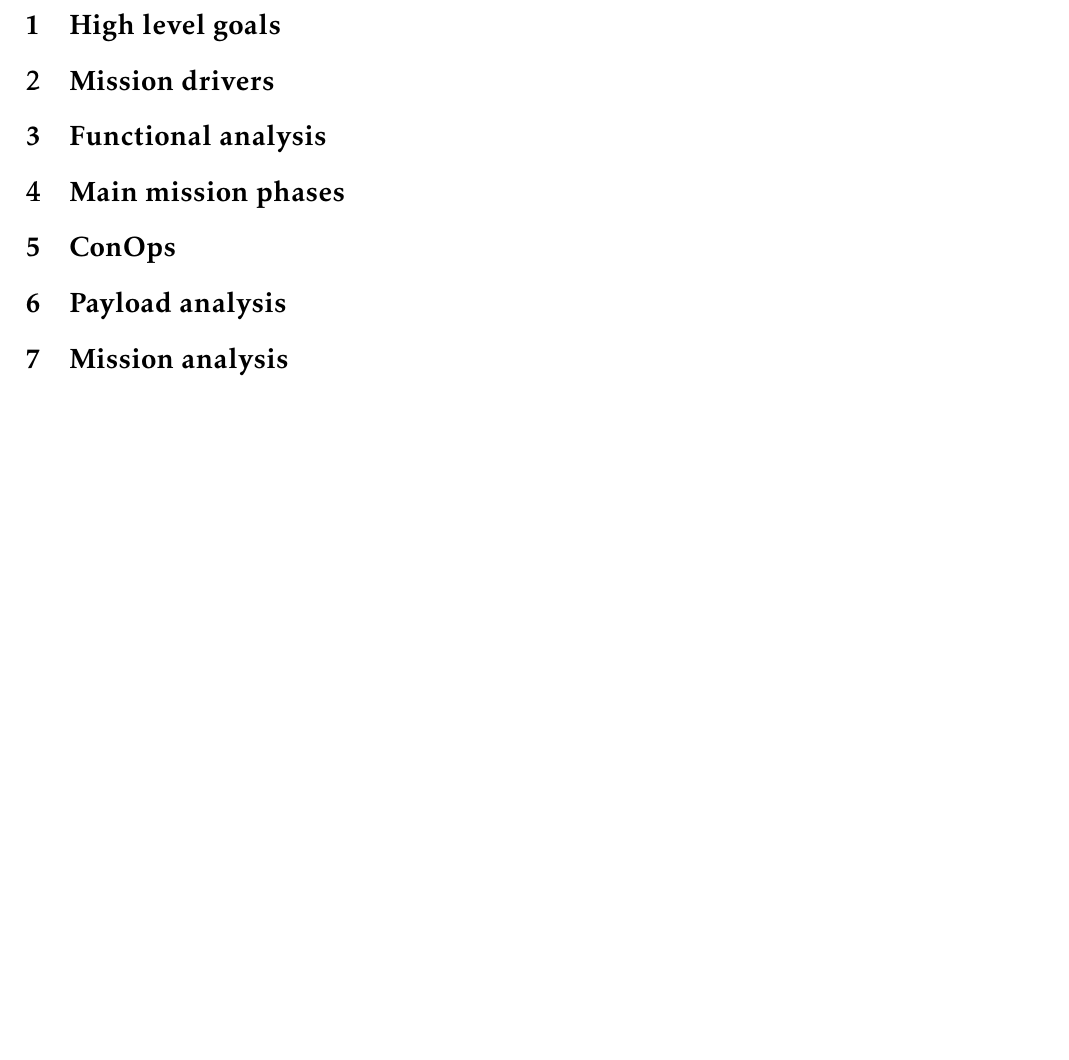
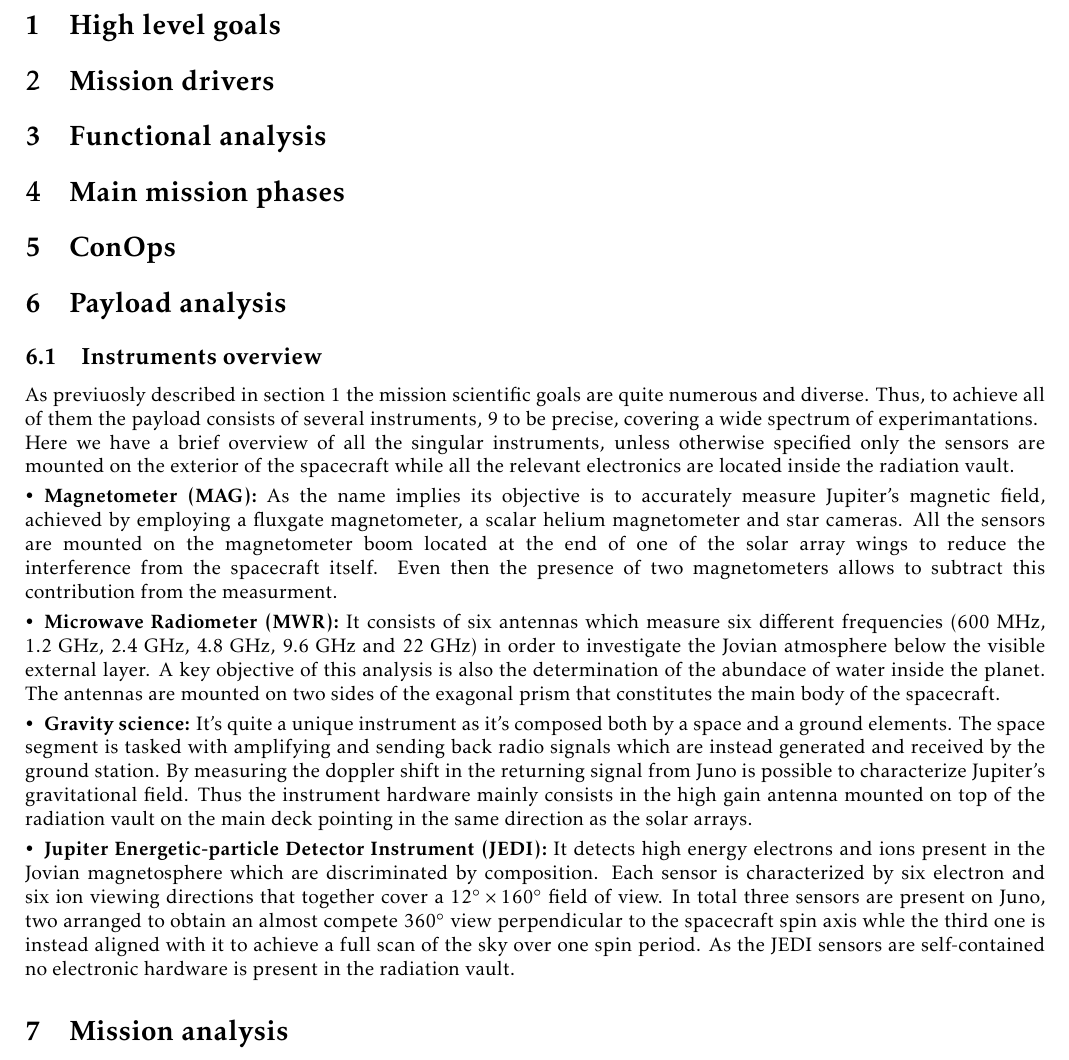
Before and after one commit to turcualexd/SSEO-project, a LaTeX document (Chapters/H1/H1.tex, which reads Chapters/H1/Sections/06_payload.tex): part of the page, cut so that both start at the same text, the shorter picture padded with empty space. Compiled offline with pdfLaTeX.

Commit message:
Payload: introduzione e descrizione di MAG, Grav. science, MWR e JEDI

```diff
--- a/Chapters/H1/Sections/06_payload.tex
+++ b/Chapters/H1/Sections/06_payload.tex
@@ -1,2 +1,50 @@
 \section{Payload analysis}
 \label{sec:payload}
+
+\subsection{Instruments overview}
+As previuosly described in section \ref{sec:goals} the mission scientific goals are
+quite numerous and diverse. Thus, to achieve all of them the payload consists of
+several instruments, 9 to be precise, covering a wide spectrum of experimantations.
+
+% Forse inserire massa, potenza e dati prodotti totali
+
+Here we have a brief overview of all the singular instruments, unless otherwise
+specified only the sensors are mounted on the exterior of the spacecraft while all
+the relevant electronics are located inside the radiation vault.
+
+\begin{itemize}
+    \item \textbf{Magnetometer (MAG):} As the name implies its objective is to
+    accurately measure Jupiter's magnetic field, achieved by employing a fluxgate
+    magnetometer, a scalar helium magnetometer and star cameras. All the sensors
+    are mounted on the magnetometer boom located at the end of one of the solar
+    array wings to reduce the interference from the spacecraft itself. Even then the
+    presence of two magnetometers allows to subtract this contribution from the
+    measurment.
+
+    \item \textbf{Microwave Radiometer (MWR):} It consists of six antennas which
+    measure six different frequencies (600 MHz, 1.2 GHz, 2.4 GHz, 4.8 GHz, 9.6 GHz
+    and 22 GHz) in order to investigate the Jovian atmosphere below the visible
+    external layer. A key objective of this analysis is also the determination of
+    the abundace of water inside the planet. The antennas are mounted on two sides
+    of the exagonal prism that constitutes the main body of the spacecraft.
+
+    \item \textbf{Gravity science:} It's quite a unique instrument as it's composed
+    both by a space and a ground elements. The space segment is tasked with
+    amplifying and sending back radio signals which are instead generated and
+    received by the ground station. By measuring the doppler shift in the returning
+    signal from Juno is possible to characterize Jupiter's gravitational field. Thus
+    the instrument hardware mainly consists in the high gain antenna mounted on top
+    of the radiation vault on the main deck pointing in the same direction as the
+    solar arrays.
+
+    \item \textbf{Jupiter Energetic-particle Detector Instrument (JEDI):} It detects
+    high energy electrons and ions present in the Jovian magnetosphere which are
+    discriminated by composition. Each sensor is characterized by six electron and
+    six ion viewing directions that together cover a \(12^{\circ} \times
+    160^{\circ}\) field of view. In total three sensors are present on Juno, two
+    arranged to obtain an almost compete \(360^{\circ}\) view perpendicular to
+    the spacecraft spin axis whle the third one is instead aligned with it to
+    achieve a full scan of the sky over one spin period. As the JEDI sensors are
+    self-contained no electronic hardware is present in the radiation vault.
+
+\end{itemize}
```
Also changed, not shown: Chapters/H1/H1.pdf, SSEO_final_report.pdf, 10 other files.
